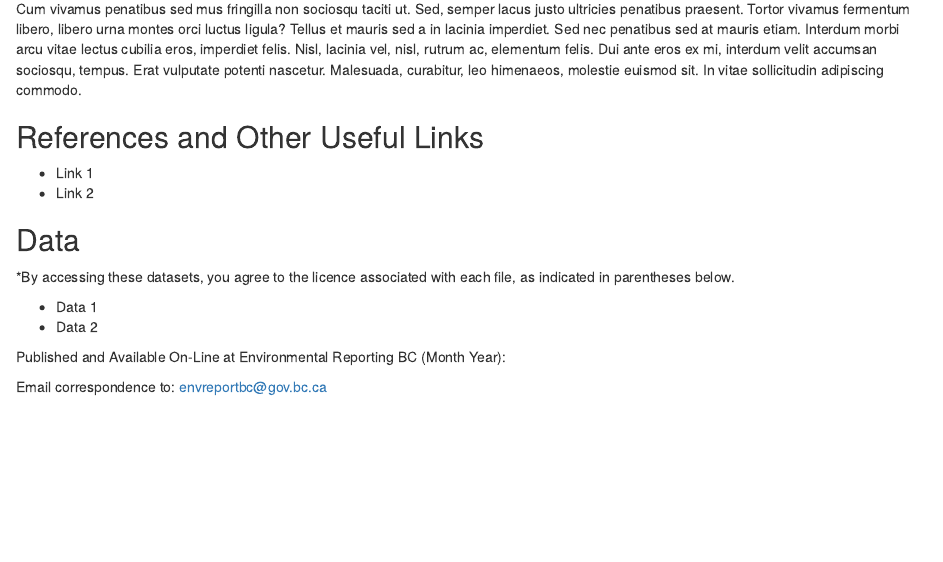
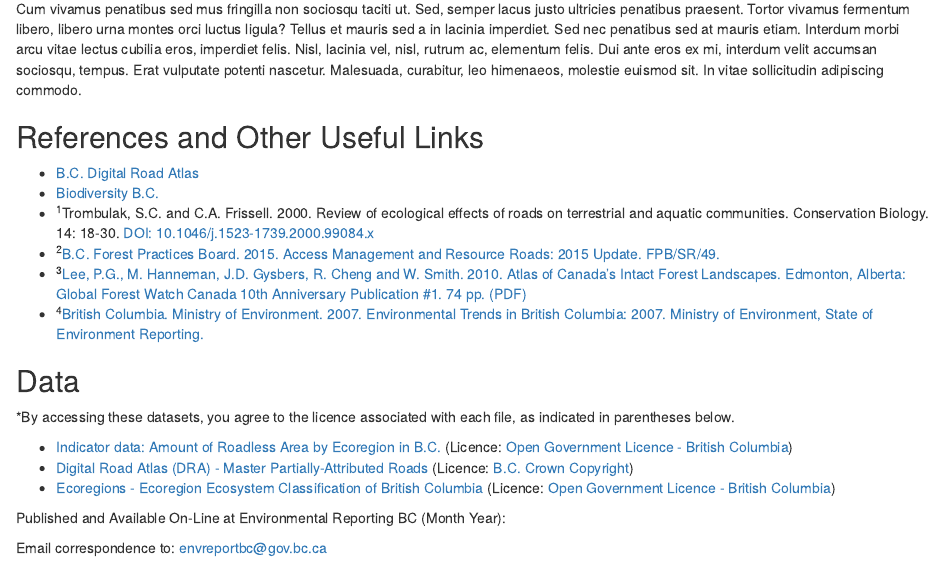
Before and after one commit to bcgov/roadless-areas-indicator, an R Markdown document (print_ver/roads.Rmd): the page in a window 1100 px wide, from 140 px down. Rendered offline with R 4.5, knitr and Pandoc, with nearby package versions; drawn as R Markdown's standard HTML page in place of the format the file asks for.

Commit message:
add references

```diff
--- a/print_ver/roads.Rmd
+++ b/print_ver/roads.Rmd
@@ -39,15 +39,33 @@
 
 ## References and Other Useful Links
 
-* Link 1
-* Link 2
+-   [B.C. Digital Road Atlas](https://www2.gov.bc.ca/gov/content?id=21FFEC94B0AD40818D2D2AF06D522714)
+-   [Biodiversity B.C.](http://www.biodiversitybc.org/EN/main/26.html)
+-   ^1^Trombulak, S.C. and C.A. Frissell. 2000. Review of ecological
+    effects of roads on terrestrial and aquatic communities.
+    Conservation Biology. 14: 18-30. [DOI:
+    10.1046/j.1523-1739.2000.99084.x](http://onlinelibrary.wiley.com/doi/10.1046/j.1523-1739.2000.99084.x/full)
+-   ^2^[B.C. Forest Practices Board. 2015. Access Management and
+    Resource Roads: 2015 Update.
+    FPB/SR/49.](https://www.bcfpb.ca/reports-publications/reports/access-management-and-resource-roads-2015-update)
+-  ^3^[Lee, P.G., M. Hanneman, J.D. Gysbers, R. Cheng and W.
+    Smith. 2010. Atlas of Canada’s Intact Forest Landscapes. Edmonton,
+    Alberta: Global Forest Watch Canada 10th Anniversary Publication
+    \#1. 74 pp.
+    (PDF)](https://globalforestwatch.ca/sites/gfwc/files/publications/20100913A_01CanadaAtlas_IFL_highres.pdf)
+-   ^4^[British Columbia. Ministry of Environment. 2007. Environmental
+    Trends in British Columbia: 2007. Ministry of Environment, State of
+    Environment
+    Reporting.](https://www2.gov.bc.ca/gov/content?id=07DD1DCE7F784EFEBA5A26C32CB1646D)
 
 ## Data
 
 \*By accessing these datasets, you agree to the licence associated with each file, as indicated in parentheses below.
 
-* Data 1
-* Data 2
+-   [Indicator data: Amount of Roadless Area by Ecoregion in B.C.](https://catalogue.data.gov.bc.ca/dataset?download_audience=Public) (Licence: [Open Government Licence - British Columbia](http://www2.gov.bc.ca/gov/content?id=A519A56BC2BF44E4A008B33FCF527F61))
+-   [Digital Road Atlas (DRA) - Master Partially-Attributed Roads](https://catalogue.data.gov.bc.ca/dataset/bb060417-b6e6-4548-b837-f9060d94743e) (Licence: [B.C. Crown Copyright](https://www2.gov.bc.ca/gov/content?id=1AAACC9C65754E4D89A118B875E0FBDA))
+-   [Ecoregions - Ecoregion Ecosystem Classification of British
+    Columbia](https://catalogue.data.gov.bc.ca/dataset/d00389e0-66da-4895-bd56-39a0dd64aa78) (Licence: [Open Government Licence - British Columbia](http://www2.gov.bc.ca/gov/content?id=A519A56BC2BF44E4A008B33FCF527F61))
 
 Published and Available On-Line at Environmental Reporting BC (Month Year):
 [](http://www.env.gov.bc.ca/soe)
```
